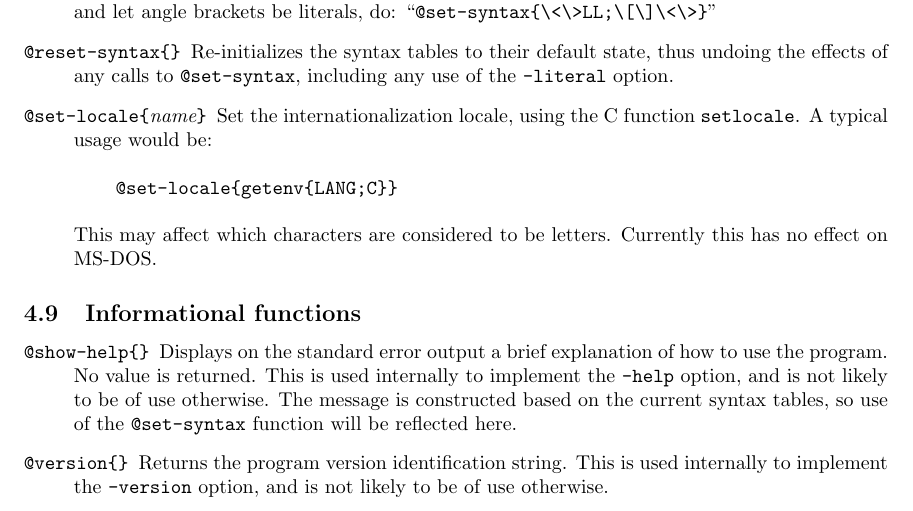
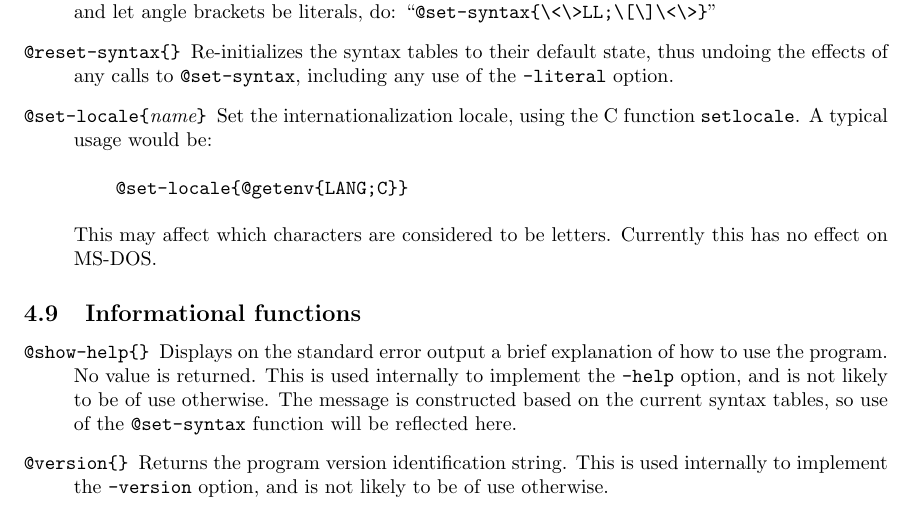
Before and after one commit to koraa/gema, a LaTeX document (doc/doc.tex, which reads doc/function.tex): part of page 20 of 23, cut so that both start at the same text. Compiled offline with pdfLaTeX.

Commit message:
Fix @set-locale example.

```diff
--- a/doc/function.tex
+++ b/doc/function.tex
@@ -865,7 +865,7 @@ Set the internationalization locale, using the C function
 {\tt setlocale}.
 A typical usage would be:
 \begin{verbatim}
-    @set-locale{getenv{LANG;C}}
+    @set-locale{@getenv{LANG;C}}
 \end{verbatim}
 This may affect which characters are considered to be letters.
 Currently this has no effect on MS-DOS.
```
